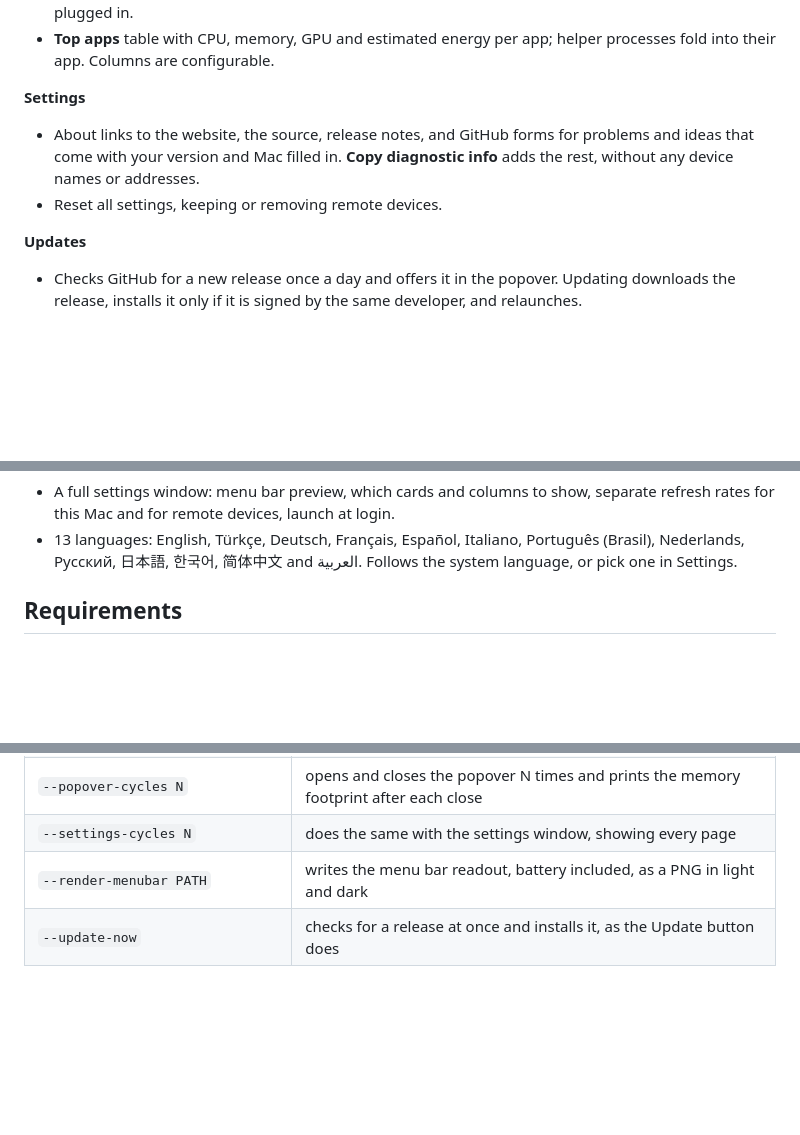
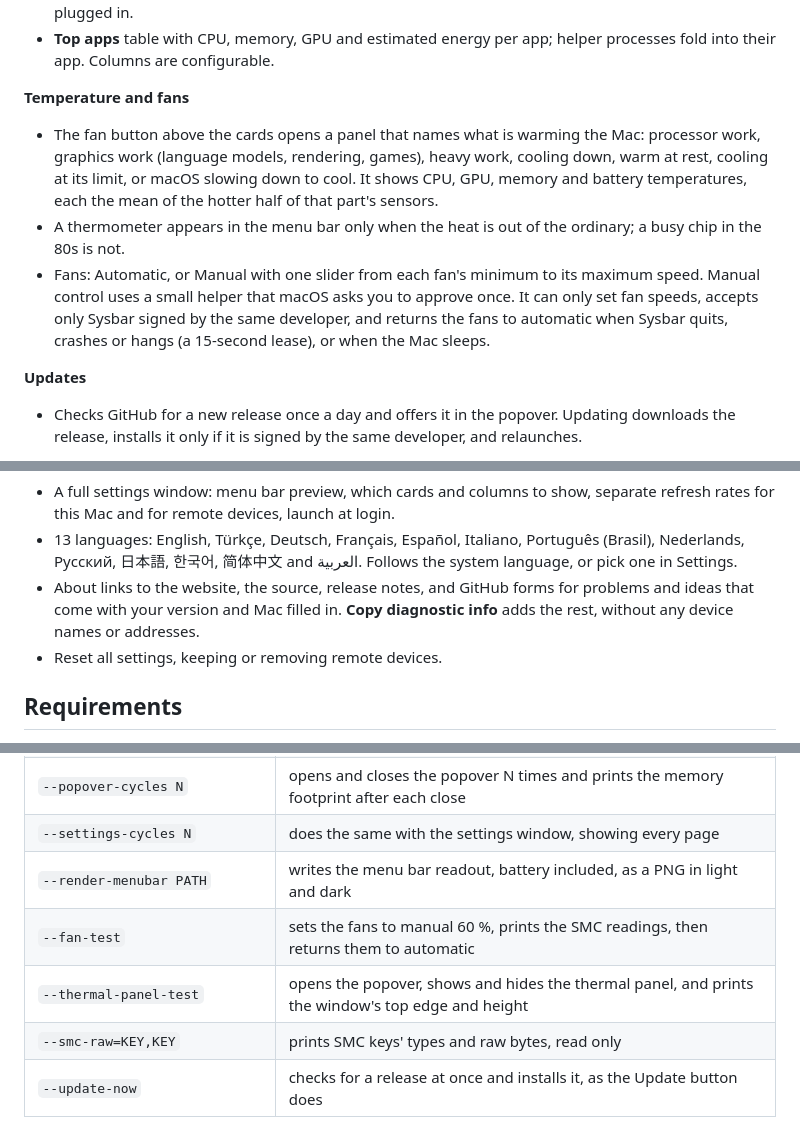
Before and after one commit to Atanur/sysbar, a Markdown page: README.md, 3 parts joined by grey strips. Drawn GitHub-style; blank space fills up the shorter version.

Commit message:
docs: describe temperature and fan control; merge the two Settings sections

```diff
--- a/README.md
+++ b/README.md
@@ -41,9 +41,10 @@
 - Power reacts to how the Mac is powered: charge and time left on battery, adapter and wall draw when plugged in.
 - **Top apps** table with CPU, memory, GPU and estimated energy per app; helper processes fold into their app. Columns are configurable.
 
-**Settings**
-- About links to the website, the source, release notes, and GitHub forms for problems and ideas that come with your version and Mac filled in. **Copy diagnostic info** adds the rest, without any device names or addresses.
-- Reset all settings, keeping or removing remote devices.
+**Temperature and fans**
+- The fan button above the cards opens a panel that names what is warming the Mac: processor work, graphics work (language models, rendering, games), heavy work, cooling down, warm at rest, cooling at its limit, or macOS slowing down to cool. It shows CPU, GPU, memory and battery temperatures, each the mean of the hotter half of that part's sensors.
+- A thermometer appears in the menu bar only when the heat is out of the ordinary; a busy chip in the 80s is not.
+- Fans: Automatic, or Manual with one slider from each fan's minimum to its maximum speed. Manual control uses a small helper that macOS asks you to approve once. It can only set fan speeds, accepts only Sysbar signed by the same developer, and returns the fans to automatic when Sysbar quits, crashes or hangs (a 15-second lease), or when the Mac sleeps.
 
 **Updates**
 - Checks GitHub for a new release once a day and offers it in the popover. Updating downloads the release, installs it only if it is signed by the same developer, and relaunches.
@@ -57,6 +58,8 @@
 **Settings**
 - A full settings window: menu bar preview, which cards and columns to show, separate refresh rates for this Mac and for remote devices, launch at login.
 - 13 languages: English, Türkçe, Deutsch, Français, Español, Italiano, Português (Brasil), Nederlands, Русский, 日本語, 한국어, 简体中文 and العربية. Follows the system language, or pick one in Settings.
+- About links to the website, the source, release notes, and GitHub forms for problems and ideas that come with your version and Mac filled in. **Copy diagnostic info** adds the rest, without any device names or addresses.
+- Reset all settings, keeping or removing remote devices.
 
 ## Requirements
 
@@ -131,6 +134,9 @@ Diagnostic flags, handy when checking a new Mac or server:
 | `--popover-cycles N` | opens and closes the popover N times and prints the memory footprint after each close |
 | `--settings-cycles N` | does the same with the settings window, showing every page |
 | `--render-menubar PATH` | writes the menu bar readout, battery included, as a PNG in light and dark |
+| `--fan-test` | sets the fans to manual 60 %, prints the SMC readings, then returns them to automatic |
+| `--thermal-panel-test` | opens the popover, shows and hides the thermal panel, and prints the window's top edge and height |
+| `--smc-raw=KEY,KEY` | prints SMC keys' types and raw bytes, read only |
 | `--update-now` | checks for a release at once and installs it, as the Update button does |
 
 ## Website
```
